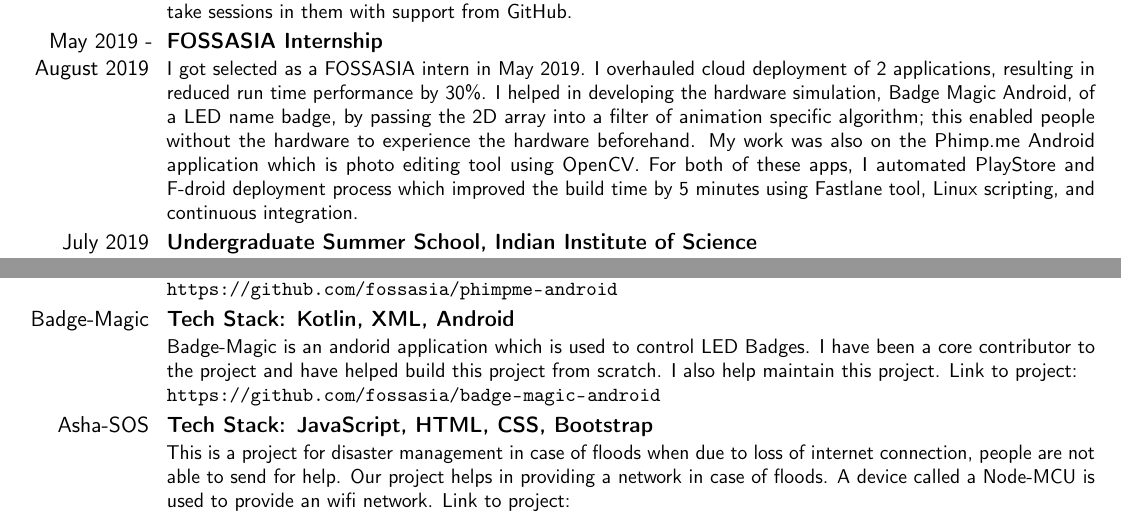
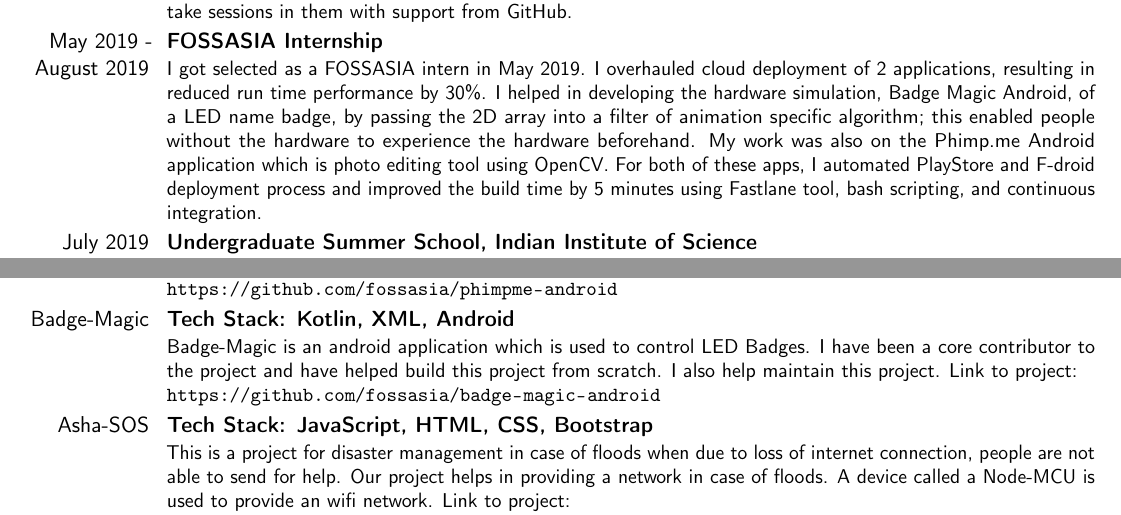
Before and after one commit to yashk2000/curriculum-vitae, a LaTeX CV (cv.tex): two parts of pages 1 and 2 of 3, joined at a grey line, cut so that both start at the same text. Compiled offline with pdfLaTeX.

Commit message:
27-12-2019

```diff
--- a/cv.tex
+++ b/cv.tex
@@ -64,7 +64,7 @@
 \cventry{August 2019 - Present}{GitHub Campus Expert}{}{}{}
 {As GitHub Campus Expert, I am trained to build a strong technical community. I organize several workshops and take sessions in them with support from GitHub.}
 \cventry{May 2019 - August 2019}{FOSSASIA Internship}{}{}{}
-{I got selected as a FOSSASIA intern in  May 2019. I overhauled cloud deployment of 2 applications, resulting in reduced run time performance by 30\%. I helped in developing the hardware simulation, Badge Magic Android, of a LED name badge, by passing the 2D array into a filter of animation specific algorithm; this enabled people without the hardware to experience the hardware beforehand. My work was also on the Phimp.me Android application which is photo editing tool using OpenCV. For both of these apps, I automated PlayStore and F-droid deployment process which improved the build time by 5 minutes using Fastlane tool, Linux scripting, and continuous integration.}{}  % arguments 3 to 6 can be left empty
+{I got selected as a FOSSASIA intern in  May 2019. I overhauled cloud deployment of 2 applications, resulting in reduced run time performance by 30\%. I helped in developing the hardware simulation, Badge Magic Android, of a LED name badge, by passing the 2D array into a filter of animation specific algorithm; this enabled people without the hardware to experience the hardware beforehand. My work was also on the Phimp.me Android application which is photo editing tool using OpenCV. For both of these apps, I automated PlayStore and F-droid deployment process and improved the build time by 5 minutes using Fastlane tool, bash scripting, and continuous integration.}{}  % arguments 3 to 6 can be left empty
 \cventry{July 2019}{Undergraduate Summer School, Indian Institute of Science}{}{}{}
 {I was selected for the Undergraduate Summer School, held by the Department of Computer Science and Automation of Indian Institute of Science at Bengaluru. This program is a course for introduction into the fields of research where students are most involved currently. It is mainly meant for final and pre-final year students, but sophomores are also encouraged to apply. I was selected for the program in my sophomore year itself after clearing the application and interview phases, being the only sophomore accepted into the program out of the 90 selected students all over India.}{}  % arguments 3 to 6 can be left empty
 \cventry{July 2018 - Present}{Member and mentor at amFOSS}{}{}{}
@@ -87,7 +87,7 @@
 \cventry{Phimpme}{Tech stack: Java, XML, Android, OpenCV}{}{}{}
 {Phimpme is an open source photo editing application designed for android phones. I am one of the top contributors in this project and have fixed several bugs and made several new features. I am also one of the maintainers of this project. Link to project:{\newline} \url{https://github.com/fossasia/phimpme-android}}{}  % arguments 3 to 6 can be left empty
 \cventry{Badge-Magic}{Tech Stack: Kotlin, XML, Android}{}{}{}
-{Badge-Magic is an andorid application which is used to control LED Badges. I have been a core contributor to the project and have helped build this project from scratch. I also help maintain this project. Link to project:{\newline} \url{https://github.com/fossasia/badge-magic-android}}{}  % arguments 3 to 6 can be left empty
+{Badge-Magic is an android application which is used to control LED Badges. I have been a core contributor to the project and have helped build this project from scratch. I also help maintain this project. Link to project:{\newline} \url{https://github.com/fossasia/badge-magic-android}}{}  % arguments 3 to 6 can be left empty
 \cventry{Asha-SOS}{Tech Stack: JavaScript, HTML, CSS, Bootstrap}{}{}{}
 {This is a project for disaster management in case of floods when due to loss of internet connection, people are not able to send for help. Our project helps in providing a network in case of floods. A device called a Node-MCU is used to provide an wifi network. Link to project:{\newline} \url{https://github.com/kochi-hackathon/AshaSOS}}{}  % arguments 3 to 6 can be left empty
 \cventry{Temple App}{Tech stack: Java, XML, Android, Google Sheets API}{}{}{}
```
